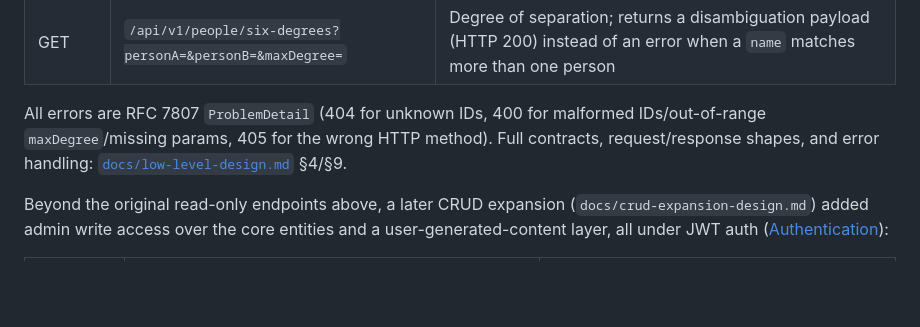
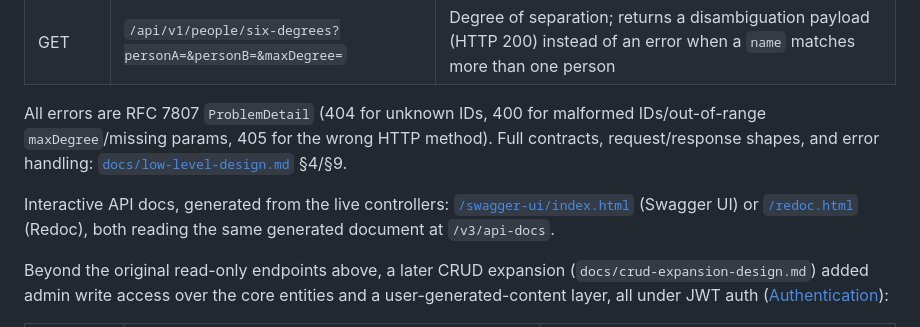
Before and after one commit to icemc/java-backend-playground, a Markdown page: imdb/README.md, the part around the change. Rendered like a GitHub page; blank space fills up the shorter version.

Commit message:
Document the new Swagger UI and Redoc endpoints in the README. Both read the same generated OpenAPI document at v3/api-docs.

```diff
--- a/imdb/README.md
+++ b/imdb/README.md
@@ -140,6 +140,8 @@ All TTLs are long because the dataset only changes on image reload; there is no
 | GET | `/api/v1/people/six-degrees?personA=&personB=&maxDegree=` | Degree of separation; returns a disambiguation payload (HTTP 200) instead of an error when a `name` matches more than one person |
 
 All errors are RFC 7807 `ProblemDetail` (404 for unknown IDs, 400 for malformed IDs/out-of-range `maxDegree`/missing params, 405 for the wrong HTTP method). Full contracts, request/response shapes, and error handling: [`docs/low-level-design.md`](docs/low-level-design.md) §4/§9.
+
+Interactive API docs, generated from the live controllers: [`/swagger-ui/index.html`](http://localhost:8080/swagger-ui/index.html) (Swagger UI) or [`/redoc.html`](http://localhost:8080/redoc.html) (Redoc), both reading the same generated document at `/v3/api-docs`.
 
 Beyond the original read-only endpoints above, a later CRUD expansion (`docs/crud-expansion-design.md`) added admin write access over the core entities and a user-generated-content layer, all under JWT auth ([Authentication](#authentication)):
 
```
